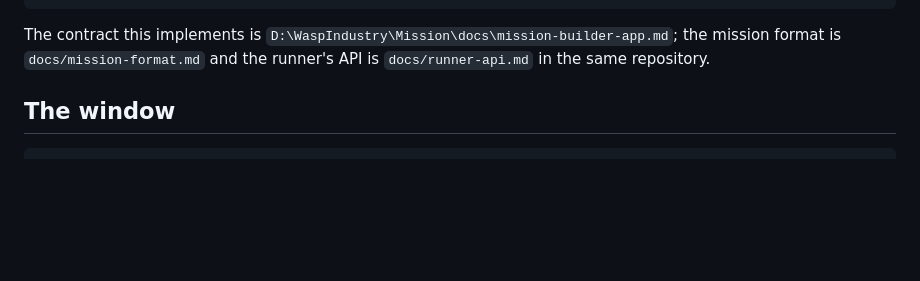
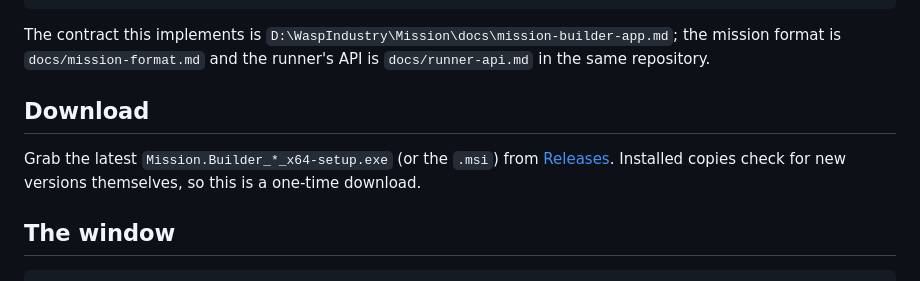
Before and after one commit to phuwanat-vg/mission-builder, a Markdown page: README.md, the part around the change. Drawn GitHub-style; blank space fills up the shorter version.

Commit message:
docs: link the Releases download
Co-Authored-By: Claude Opus 5 <noreply@anthropic.com>

```diff
--- a/README.md
+++ b/README.md
@@ -25,6 +25,12 @@ The contract this implements is
 `D:\WaspIndustry\Mission\docs\mission-builder-app.md`; the mission format is
 `docs/mission-format.md` and the runner's API is `docs/runner-api.md` in the
 same repository.
+
+## Download
+
+Grab the latest `Mission.Builder_*_x64-setup.exe` (or the `.msi`) from
+[Releases](https://github.com/phuwanat-vg/mission-builder/releases). Installed copies
+check for new versions themselves, so this is a one-time download.
 
 ## The window
 
```
